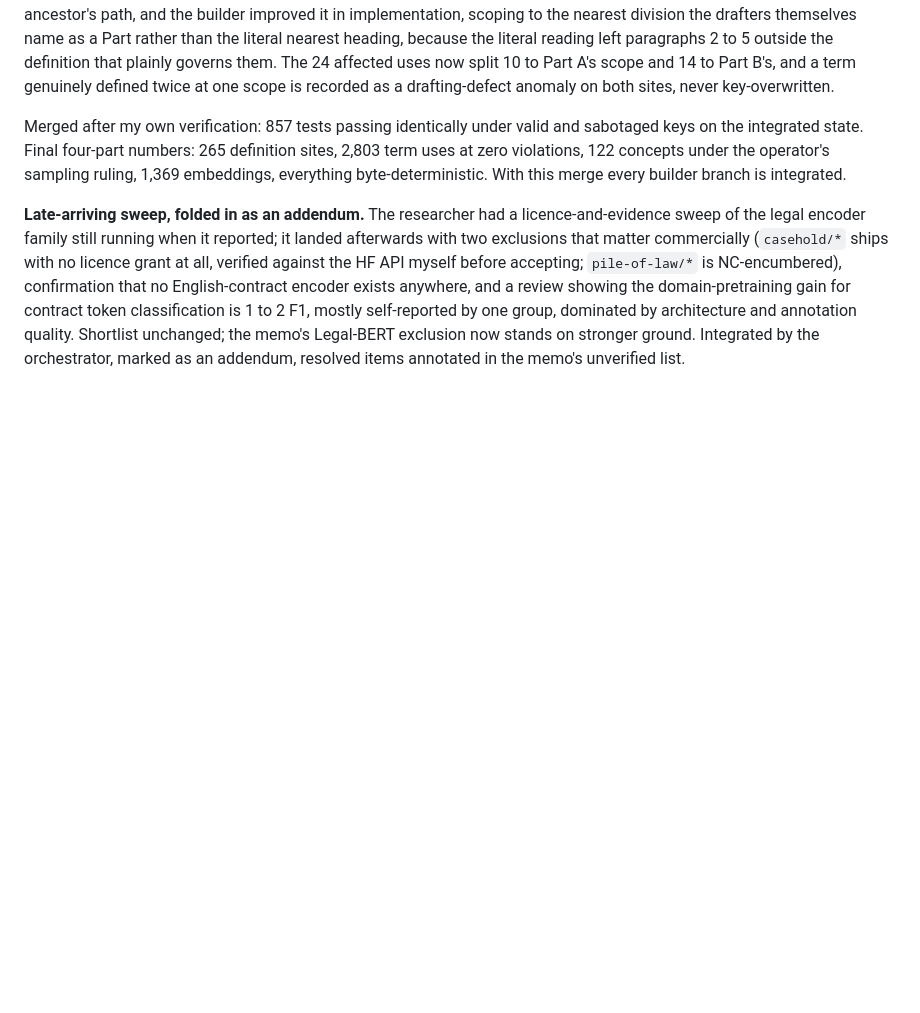
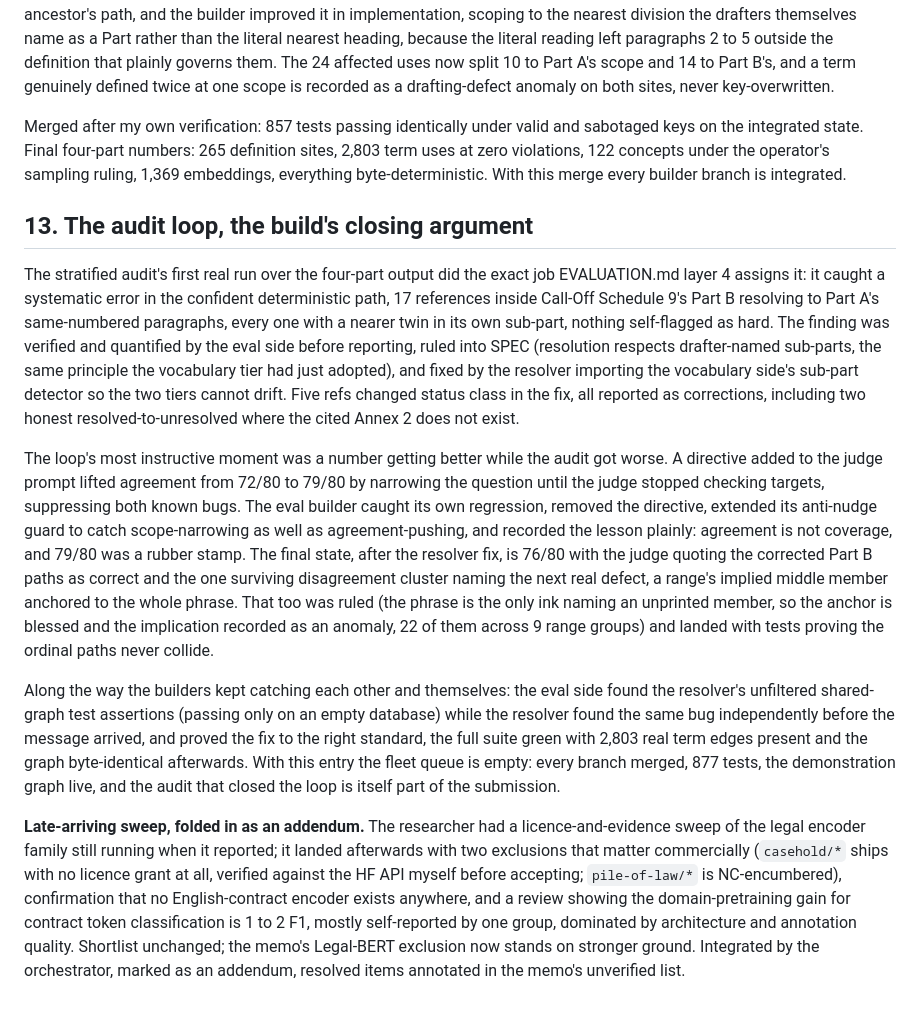
Before and after one commit to dporder/whitespace-kg-assessment, a Markdown page: handover/REVIEW-NOTES.md, the part around the change. GitHub-like rendering; blank space fills up the shorter version.

Commit message:
REVIEW-NOTES: the audit loop, closing entry
Co-Authored-By: Claude Fable 5 <noreply@anthropic.com>

```diff
--- a/handover/REVIEW-NOTES.md
+++ b/handover/REVIEW-NOTES.md
@@ -380,6 +380,38 @@ on the integrated state. Final four-part numbers: 265 definition sites, 2,803 te
 violations, 122 concepts under the operator's sampling ruling, 1,369 embeddings, everything
 byte-deterministic. With this merge every builder branch is integrated.
 
+## 13. The audit loop, the build's closing argument
+
+The stratified audit's first real run over the four-part output did the exact job EVALUATION.md
+layer 4 assigns it: it caught a systematic error in the confident deterministic path, 17
+references inside Call-Off Schedule 9's Part B resolving to Part A's same-numbered paragraphs,
+every one with a nearer twin in its own sub-part, nothing self-flagged as hard. The finding was
+verified and quantified by the eval side before reporting, ruled into SPEC (resolution respects
+drafter-named sub-parts, the same principle the vocabulary tier had just adopted), and fixed by
+the resolver importing the vocabulary side's sub-part detector so the two tiers cannot drift.
+Five refs changed status class in the fix, all reported as corrections, including two honest
+resolved-to-unresolved where the cited Annex 2 does not exist.
+
+The loop's most instructive moment was a number getting better while the audit got worse. A
+directive added to the judge prompt lifted agreement from 72/80 to 79/80 by narrowing the
+question until the judge stopped checking targets, suppressing both known bugs. The eval builder
+caught its own regression, removed the directive, extended its anti-nudge guard to catch
+scope-narrowing as well as agreement-pushing, and recorded the lesson plainly: agreement is not
+coverage, and 79/80 was a rubber stamp. The final state, after the resolver fix, is 76/80 with
+the judge quoting the corrected Part B paths as correct and the one surviving disagreement
+cluster naming the next real defect, a range's implied middle member anchored to the whole
+phrase. That too was ruled (the phrase is the only ink naming an unprinted member, so the anchor
+is blessed and the implication recorded as an anomaly, 22 of them across 9 range groups) and
+landed with tests proving the ordinal paths never collide.
+
+Along the way the builders kept catching each other and themselves: the eval side found the
+resolver's unfiltered shared-graph test assertions (passing only on an empty database) while
+the resolver found the same bug independently before the message arrived, and proved the fix to
+the right standard, the full suite green with 2,803 real term edges present and the graph
+byte-identical afterwards. With this entry the fleet queue is empty: every branch merged, 877
+tests, the demonstration graph live, and the audit that closed the loop is itself part of the
+submission.
+
 **Late-arriving sweep, folded in as an addendum.** The researcher had a licence-and-evidence
 sweep of the legal encoder family still running when it reported; it landed afterwards with two
 exclusions that matter commercially (`casehold/*` ships with no licence grant at all, verified
```
